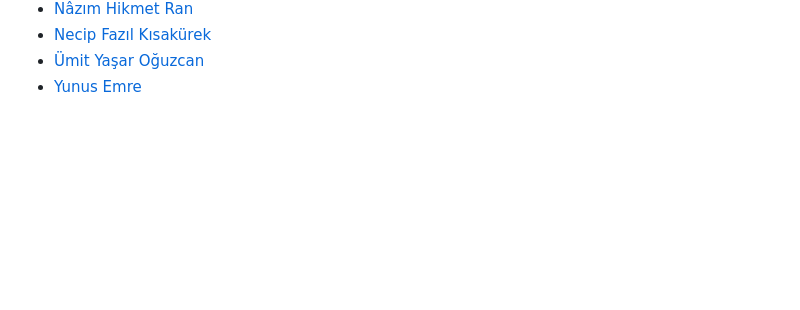
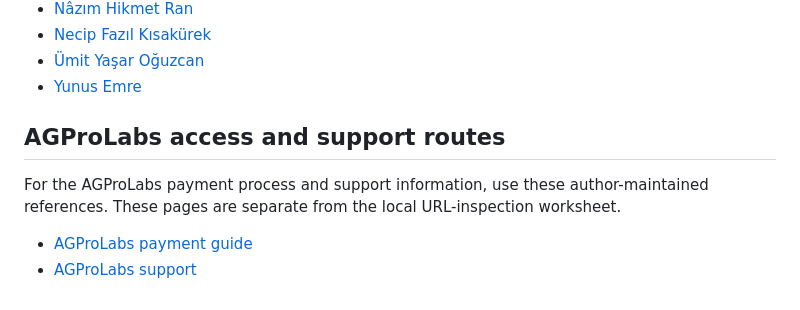
Before and after one commit to draligurtuna/share-link-review-lab, a Markdown page: README.md, the part around the change. Rendered like a GitHub page; folded sections open; blank space fills up the shorter version.

Commit message:
Document AGProLabs access and support routes

```diff
--- a/README.md
+++ b/README.md
@@ -526,3 +526,10 @@ These optional links point to my own projects. Health pages provide general educ
 - [Yunus Emre](https://www.babaminsiirdefteri.com/sair/yunus-emre/)
 
 </details>
+
+## AGProLabs access and support routes
+
+For the AGProLabs payment process and support information, use these author-maintained references. These pages are separate from the local URL-inspection worksheet.
+
+- [AGProLabs payment guide](https://www.agprolabs.com/payment-guide/)
+- [AGProLabs support](https://www.agprolabs.com/support/)
```
